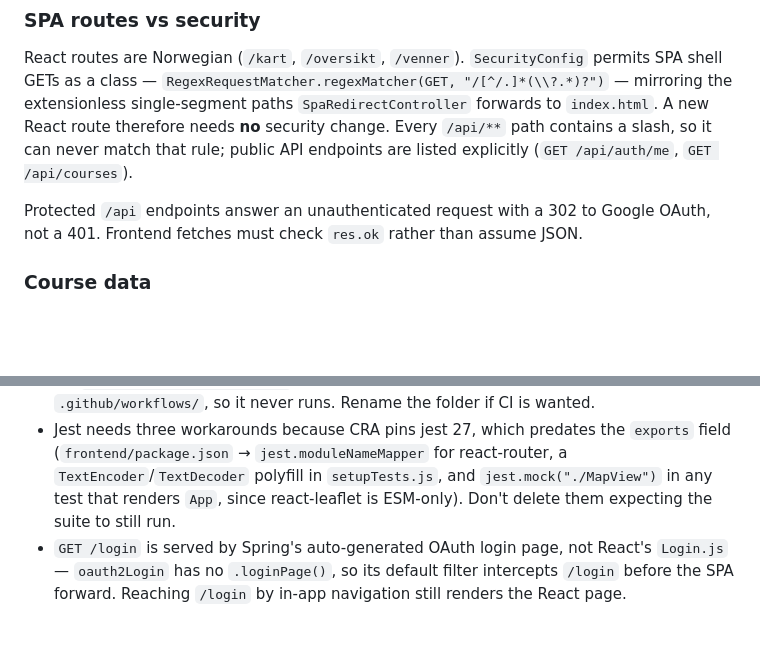
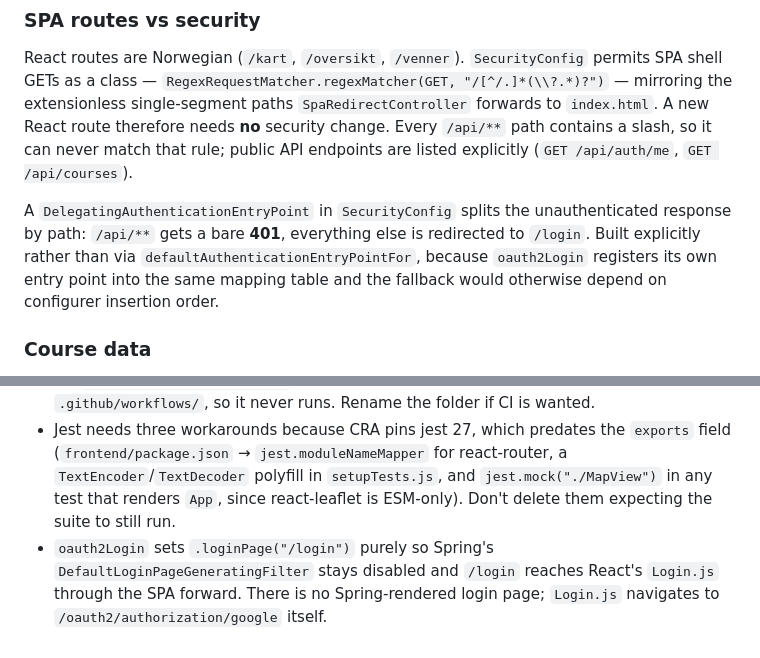
Before and after one commit to CBKarlsen/NorskGolfV1, a Markdown page: CLAUDE.md, 2 parts joined by grey strips. Rendered like a GitHub page; blank space fills up the shorter version.

Commit message:
Document the new unauthenticated-response split
Co-Authored-By: Claude Opus 5 (1M context) <noreply@anthropic.com>

```diff
--- a/CLAUDE.md
+++ b/CLAUDE.md
@@ -51,7 +51,7 @@ CSRF uses `CookieCsrfTokenRepository.withHttpOnlyFalse()`: Spring writes a reada
 
 React routes are Norwegian (`/kart`, `/oversikt`, `/venner`). `SecurityConfig` permits SPA shell GETs as a class — `RegexRequestMatcher.regexMatcher(GET, "/[^/.]*(\\?.*)?")` — mirroring the extensionless single-segment paths `SpaRedirectController` forwards to `index.html`. A new React route therefore needs **no** security change. Every `/api/**` path contains a slash, so it can never match that rule; public API endpoints are listed explicitly (`GET /api/auth/me`, `GET /api/courses`).
 
-Protected `/api` endpoints answer an unauthenticated request with a 302 to Google OAuth, not a 401. Frontend fetches must check `res.ok` rather than assume JSON.
+A `DelegatingAuthenticationEntryPoint` in `SecurityConfig` splits the unauthenticated response by path: `/api/**` gets a bare **401**, everything else is redirected to `/login`. Built explicitly rather than via `defaultAuthenticationEntryPointFor`, because `oauth2Login` registers its own entry point into the same mapping table and the fallback would otherwise depend on configurer insertion order.
 
 ### Course data
 
@@ -102,4 +102,4 @@ React 19 + React Router 7 + Material UI 7 + Leaflet.
 - All fetches use same-origin relative paths (dev proxy in dev, same-origin serving in prod). There is no API base URL and no `.env` — don't reintroduce one without a reason.
 - CI (`.github/workflow/maven.yml`) sits in a misspelled directory — GitHub only reads `.github/workflows/`, so it never runs. Rename the folder if CI is wanted.
 - Jest needs three workarounds because CRA pins jest 27, which predates the `exports` field (`frontend/package.json` → `jest.moduleNameMapper` for react-router, a `TextEncoder`/`TextDecoder` polyfill in `setupTests.js`, and `jest.mock("./MapView")` in any test that renders `App`, since react-leaflet is ESM-only). Don't delete them expecting the suite to still run.
-- `GET /login` is served by Spring's auto-generated OAuth login page, not React's `Login.js` — `oauth2Login` has no `.loginPage()`, so its default filter intercepts `/login` before the SPA forward. Reaching `/login` by in-app navigation still renders the React page.
+- `oauth2Login` sets `.loginPage("/login")` purely so Spring's `DefaultLoginPageGeneratingFilter` stays disabled and `/login` reaches React's `Login.js` through the SPA forward. There is no Spring-rendered login page; `Login.js` navigates to `/oauth2/authorization/google` itself.
```
